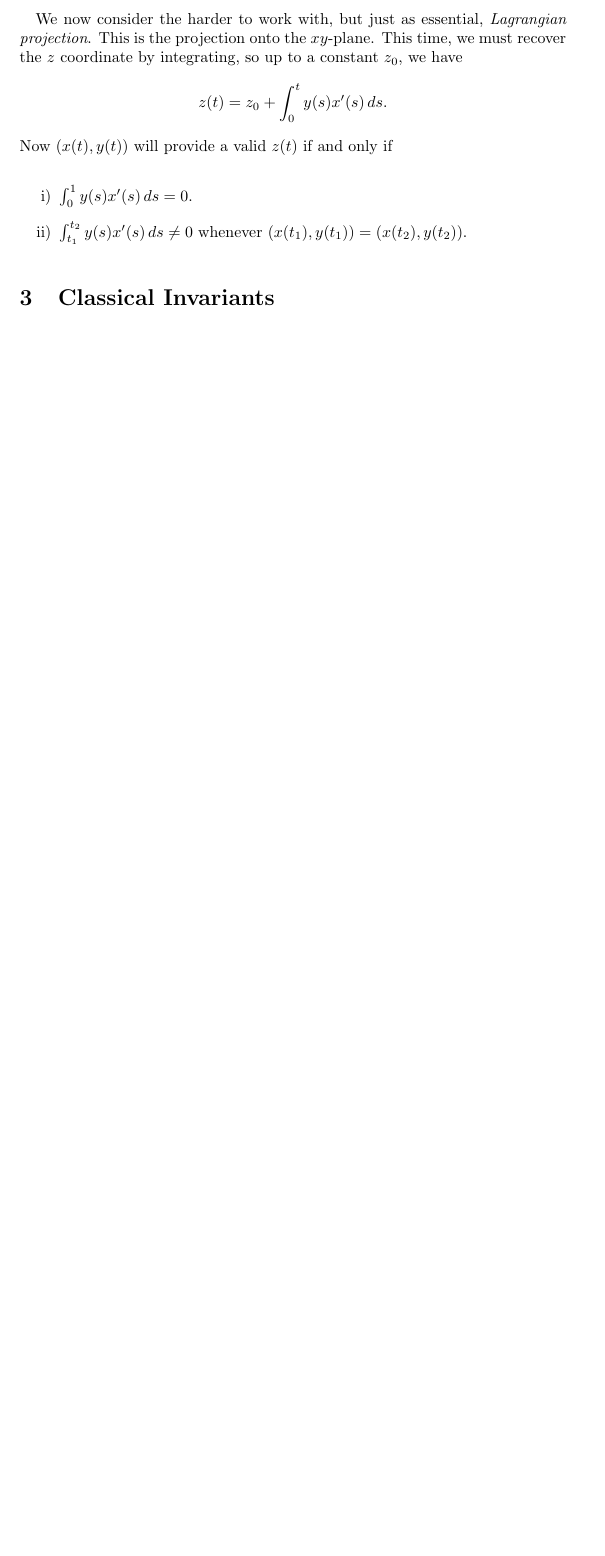
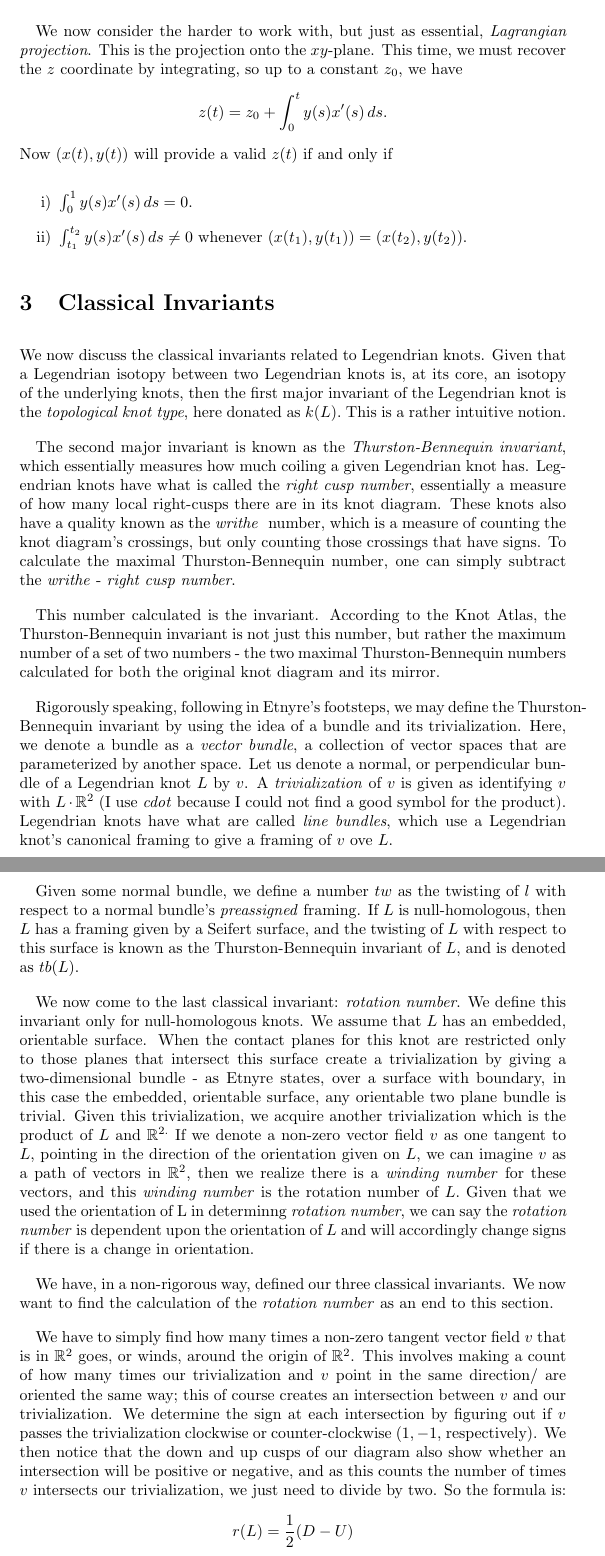
Before and after one commit to shreyascasturi/KnotTheoryPaper2018, a LaTeX paper (project.tex): part of page 3 of 3 before the commit and two parts of pages 3 and 4 of 5 after it, the two joined at a grey line, cut so that both start at the same text, the shorter picture padded with empty space. The pictures show the PDF file project.pdf that the author committed with the source.

Commit message:
pushed changes up long after i was supposed to.

```diff
--- a/project.tex
+++ b/project.tex
@@ -95,5 +93,59 @@ Now $(x(t),y(t))$ will provide a valid $z(t)$ if and only if
 \end{enumerate}
 
 \section{Classical Invariants}
+We now discuss the classical invariants related to Legendrian knots.  Given that a Legendrian
+isotopy between two Legendrian knots is, at its core, an isotopy of the underlying knots, then the first
+major invariant of the Legendrian knot is the \textit{topological knot type}, here donated as
+$k(L).$ This is a rather intuitive notion.
 
+The second major invariant is known as the \textit{Thurston-Bennequin invariant}, which essentially
+measures how much coiling a given Legendrian knot has. Legendrian knots have what is called the
+\textit{right cusp number}, essentially a measure of how many local right-cusps there are in its knot diagram.
+These knots also have a quality known as the \textit{writhe } number, which is a measure of
+counting the knot diagram's crossings, but only counting those crossings that have signs. To calculate
+the maximal Thurston-Bennequin number, one can simply subtract the \textit{writhe} - \textit{right cusp number}.
+
+This number calculated is the invariant.
+According to the Knot Atlas, the Thurston-Bennequin invariant is not just this number, but rather
+the maximum number of a set of two numbers - the two maximal Thurston-Bennequin numbers
+calculated for both the original knot diagram and its mirror.
+
+Rigorously speaking, following in Etnyre's footsteps, we may define the Thurston-Bennequin invariant
+by using the idea of a bundle and its trivialization. Here, we denote a bundle as a \textit{vector bundle},
+a collection of vector spaces that are parameterized by another space. Let us denote a normal, or perpendicular
+bundle of a Legendrian knot $L$ by $v$. A \textit{trivialization} of $v$ is given as identifying $v$ with
+$L \cdot \mathbb{R}^{2}$ (I use \textit{cdot} because I could not find a good symbol for the product).
+Legendrian knots have what are called \textit{line bundles}, which use a Legendrian knot's canonical framing
+to give a framing of $v$ ove $L$.
+
+Given some normal bundle, we define a number $tw$ as the twisting of $l$ with respect to a
+normal bundle's \textit{preassigned} framing. If $L$ is null-homologous, then $L$ has
+a framing given by a Seifert surface, and the twisting of $L$ with respect to this surface
+is known as the Thurston-Bennequin invariant of $L$, and is denoted as $tb(L).$
+
+We now come to the last classical invariant: \textit{rotation number}. We define
+this invariant only for null-homologous knots.
+We assume that $L$ has an embedded, orientable surface. When the contact planes
+for this knot are restricted only to those planes that intersect this surface create
+a trivialization by giving a two-dimensional bundle - as Etnyre states, over a surface with boundary,
+in this case the embedded, orientable surface, any orientable two plane bundle is trivial. Given this
+trivialization, we acquire another trivialization which is the product of $L$ and $\mathbb{R}^{2.}$
+If we denote a non-zero vector field $v$ as one tangent to $L$, pointing in the direction of the orientation given on $L$,
+we can imagine $v$ as a path of vectors in $\mathbb{R}^{2}$, then we realize there is a \textit{winding number} for these vectors,
+and this \textit{winding number} is the rotation number of $L.$ Given that we used the orientation of L in determinng \textit{rotation number},
+we can say the \textit{rotation number} is dependent upon the orientation of $L$ and will accordingly change signs if there is a change in
+orientation.
+
+We have, in a non-rigorous way, defined our three classical invariants. We now want to find the calculation of the \textit{rotation number}
+as an end to this section.
+
+We have to simply find how many times a non-zero tangent vector field $v$ that is in $\mathbb{R}^{2}$ goes, or winds, around
+the origin of $\mathbb{R}^{2}$. This involves making a count of how many times our trivialization and $v$ point in the same direction/
+are oriented the same way; this of course creates an intersection between $v$ and our trivialization. We determine the sign
+at each intersection by figuring out if $v$ passes the trivialization clockwise or counter-clockwise ($1, -1$, respectively).
+We then notice that the down and up cusps of our diagram also show whether an intersection will be positive or negative,
+and as this counts the number of times $v$ intersects our trivialization, we just need to divide by two.
+So the formula is:
+\[r(L) = \frac{1}{2}(D - U) \]
+We conclude the rough draft here.
 \section{Chekanov-Eliashberg DGA}
```
Also changed, not shown: projstyle.sty (+2 -2 lines), project.pdf, project.tex (5 more changed lines), 2 other files.
